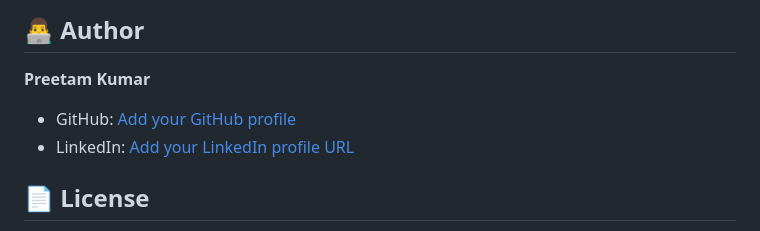
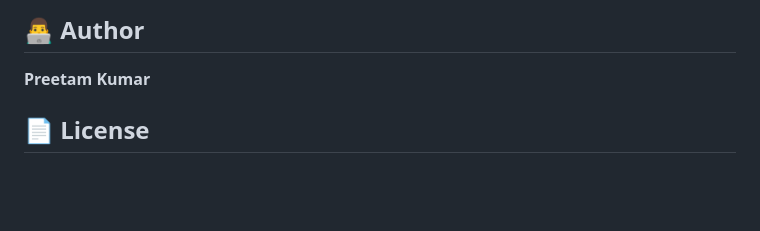
Before and after one commit to PreetamKumar9/Month_02_Intern_JOB_PORTAL_SYSTEM, a Markdown page: README.md, the part around the change. GitHub-like rendering; blank space fills up the shorter version.

```diff
--- a/README.md
+++ b/README.md
@@ -90,9 +90,6 @@ The project demo is hosted on **GitHub Pages**.
 
 **Preetam Kumar**
 
-- GitHub: [Add your GitHub profile](https://github.com/preetamkumar9)
-- LinkedIn: [Add your LinkedIn profile URL](https://www.linkedin.com/)
-
 ## 📄 License
 
 This project is intended for educational and portfolio purposes. Add a license file if you want to specify the terms under which others may use or modify the source code.
```
